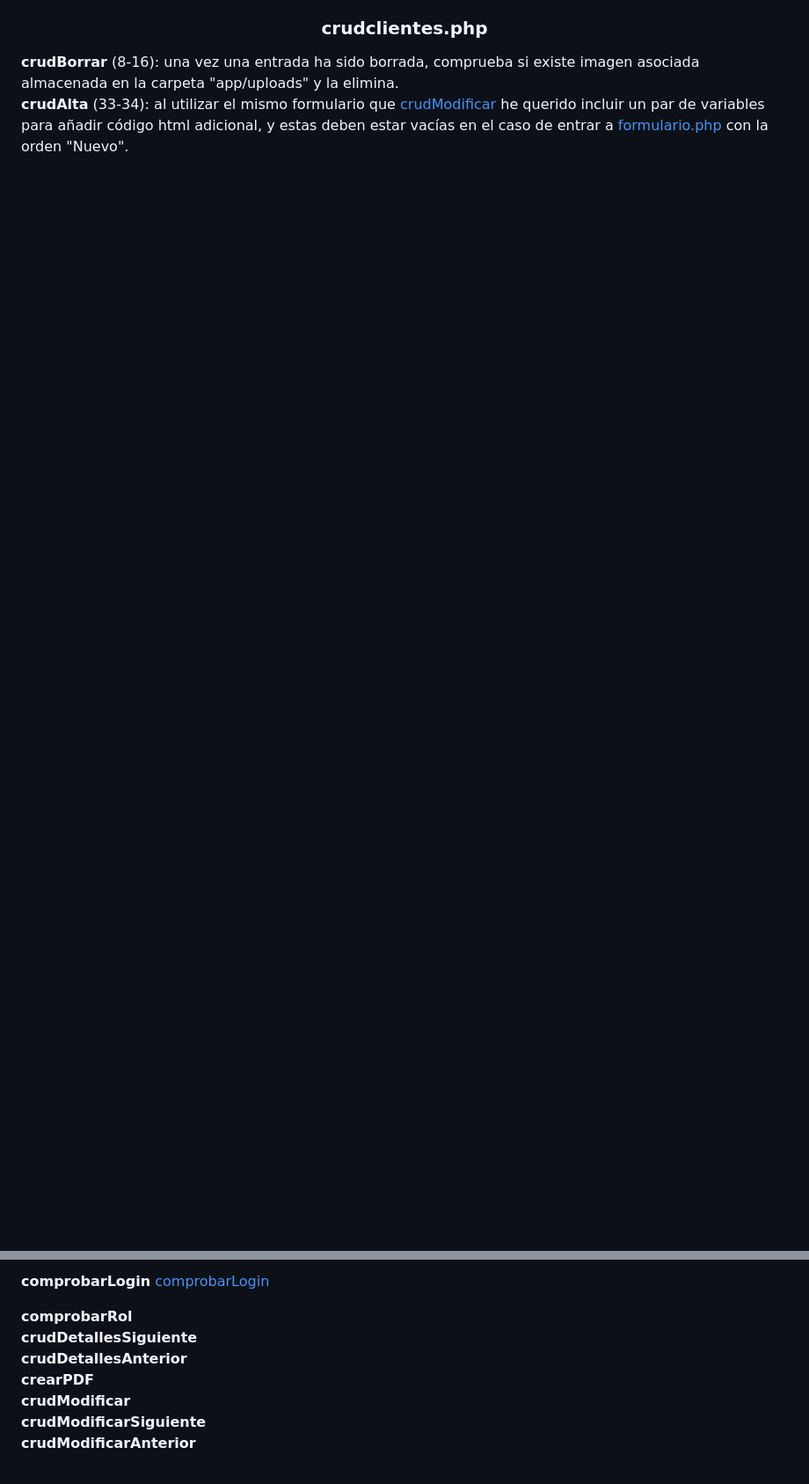
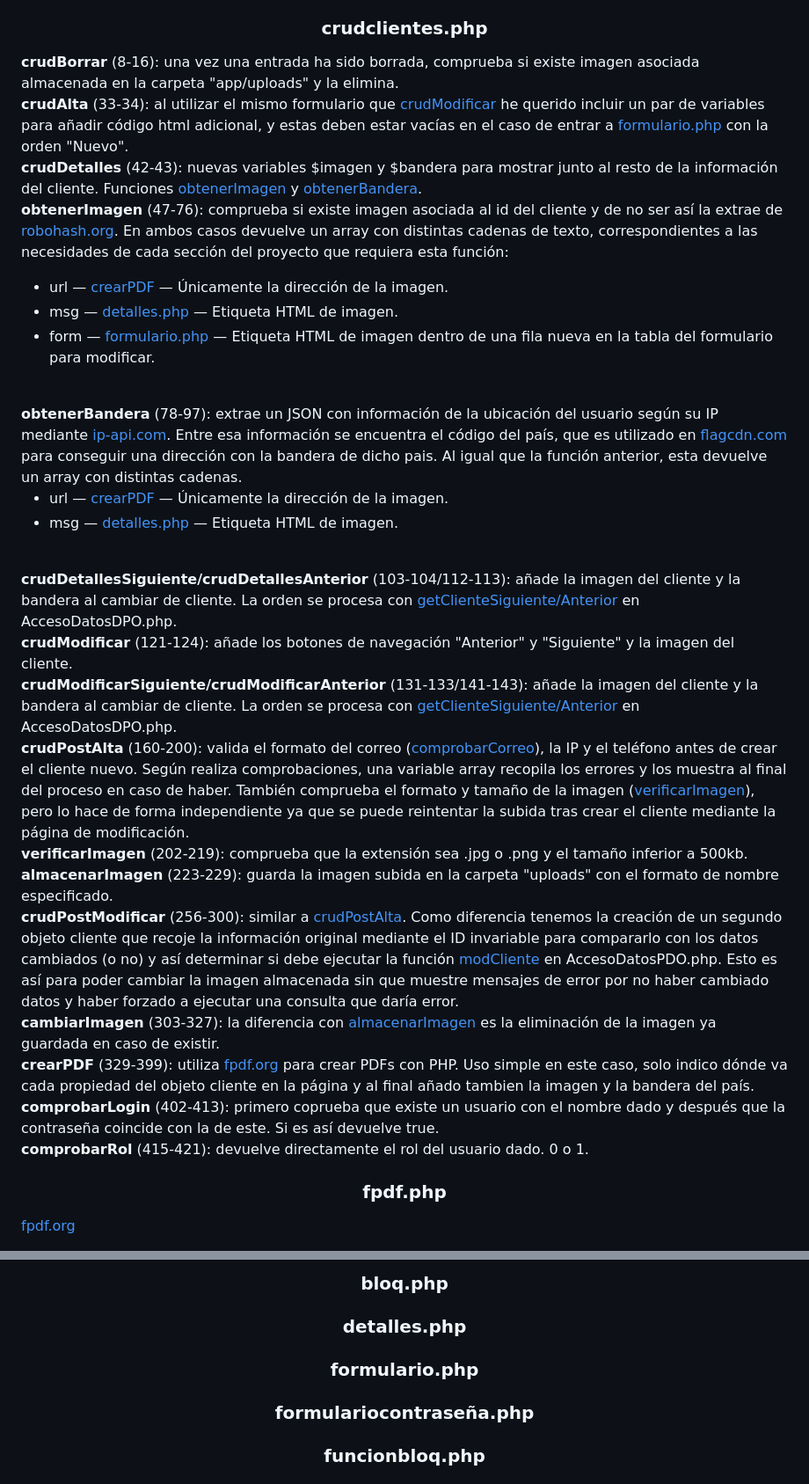
Before and after one commit to angeluis-gi/proyecto_php_2024, a Markdown page: README.md, 2 parts joined by grey strips. Shown at 88% size. GitHub-like rendering; blank space fills up the shorter version.

```diff
--- a/README.md
+++ b/README.md
@@ -39,3 +38,45 @@
 <b>crudBorrar</b> (8-16): una vez una entrada ha sido borrada, comprueba si existe imagen asociada almacenada en la carpeta "app/uploads" y la elimina.
 <br>
 <b>crudAlta</b> (33-34): al utilizar el mismo formulario que <a href="#crudModificar">crudModificar</a> he querido incluir un par de variables para añadir código html adicional, y estas deben estar vacías en el caso de entrar a <a href="#formulario.php">formulario.php</a> con la orden "Nuevo".
+<br>
+<b id="crudDetalles">crudDetalles</b> (42-43): nuevas variables $imagen y $bandera para mostrar junto al resto de la información del cliente. Funciones <a href="#obtenerImagen">obtenerImagen</a> y <a href="#obtenerBandera">obtenerBandera</a>.
+<br>
+<b id="obtenerImagen">obtenerImagen</b> (47-76): comprueba si existe imagen asociada al id del cliente y de no ser así la extrae de <a href="https://robohash.org/">robohash.org</a>. En ambos casos devuelve un array con distintas cadenas de texto, correspondientes a las necesidades de cada sección del proyecto que requiera esta función:
+<ul>
+<li>url — <a href="#crearPDF">crearPDF</a> — Únicamente la dirección de la imagen.</li>
+<li>msg — <a href="#detalles.php">detalles.php</a> — Etiqueta HTML de imagen.</li>
+<li>form — <a href="#formulario.php">formulario.php</a> — Etiqueta HTML de imagen dentro de una fila nueva en la tabla del formulario para modificar.</li>
+</ul>
+<br>
+<b id="obtenerBandera">obtenerBandera</b> (78-97): extrae un JSON con información de la ubicación del usuario según su IP mediante <a href="http://ip-api.com">ip-api.com</a>. Entre esa información se encuentra el código del país, que es utilizado en <a href="https://flagcdn.com">flagcdn.com</a> para conseguir una dirección con la bandera de dicho pais. Al igual que la función anterior, esta devuelve un array con distintas cadenas.
+<ul>
+<li>url — <a href="#crearPDF">crearPDF</a> — Únicamente la dirección de la imagen.</li>
+<li>msg — <a href="#detalles.php">detalles.php</a> — Etiqueta HTML de imagen.</li>
+</ul>
+<br>
+<b id="crudDetallesSiguiente-Anterior">crudDetallesSiguiente/crudDetallesAnterior</b> (103-104/112-113): añade la imagen del cliente y la bandera al cambiar de cliente. La orden se procesa con <a href="#getClienteSiguiente-Anterior">getClienteSiguiente/Anterior</a> en AccesoDatosDPO.php.
+<br>
+<b id="crudModificar">crudModificar</b> (121-124): añade los botones de navegación "Anterior" y "Siguiente" y la imagen del cliente.
+<br>
+<b id="crudModificarSiguiente-Anterior">crudModificarSiguiente/crudModificarAnterior</b> (131-133/141-143): añade la imagen del cliente y la bandera al cambiar de cliente. La orden se procesa con <a href="#getClienteSiguiente-Anterior">getClienteSiguiente/Anterior</a> en AccesoDatosDPO.php.
+<br>
+<b id="crudPostAlta">crudPostAlta</b> (160-200): valida el formato del correo (<a href="#comprobarCorreo">comprobarCorreo</a>), la IP y el teléfono antes de crear el cliente nuevo. Según realiza comprobaciones, una variable array recopila los errores y los muestra al final del proceso en caso de haber. También comprueba el formato y tamaño de la imagen (<a href="#verificarImagen">verificarImagen</a>), pero lo hace de forma independiente ya que se puede reintentar la subida tras crear el cliente mediante la página de modificación.
+<br>
+<b id="verificarImagen">verificarImagen</b> (202-219): comprueba que la extensión sea .jpg o .png y el tamaño inferior a 500kb.
+<br>
+<b id="almacenarImagen">almacenarImagen</b> (223-229): guarda la imagen subida en la carpeta "uploads" con el formato de nombre especificado.
+<br>
+<b id="crudPostModificar">crudPostModificar</b> (256-300): similar a <a href="#crudPostAlta">crudPostAlta</a>. Como diferencia tenemos la creación de un segundo objeto cliente que recoje la información original mediante el ID invariable para compararlo con los datos cambiados (o no) y así determinar si debe ejecutar la función <a href="#modCliente">modCliente</a> en AccesoDatosPDO.php. Esto es así para poder cambiar la imagen almacenada sin que muestre mensajes de error por no haber cambiado datos y haber forzado a ejecutar una consulta que daría error.
+<br>
+<b id="cambiarImagen">cambiarImagen</b> (303-327): la diferencia con <a href="#almacenarImagen">almacenarImagen</a> es la eliminación de la imagen ya guardada en caso de existir.
+<br>
+<b id="crearPDF">crearPDF</b> (329-399): utiliza <a href="http://www.fpdf.org/">fpdf.org</a> para crear PDFs con PHP. Uso simple en este caso, solo indico dónde va cada propiedad del objeto cliente en la página y al final añado tambien la imagen y la bandera del país.
+<br>
+<b id="comprobarLogin">comprobarLogin</b> (402-413): primero coprueba que existe un usuario con el nombre dado y después que la contraseña coincide con la de este. Si es así devuelve true.
+<br>
+<b id="comprobarRol">comprobarRol</b> (415-421): devuelve directamente el rol del usuario dado. 0 o 1.
+<br>
+</p>
+<h3 align="center" id="fpdf.php">fpdf.php</h3>
+<p align="left"><a href="http://www.fpdf.org/">fpdf.org</a></p>
+
@@ -44,17 +90,21 @@
 
-<b id="comprobarLogin">comprobarLogin</b>
-<a href="#comprobarLogin">comprobarLogin</a>
+<h3 align="center" id="bloq.php">bloq.php</h3>
+<p align="left">
+</p>
 
-<b id="comprobarRol">comprobarRol</b>
-<br>
-<b id="crudDetallesSiguiente">crudDetallesSiguiente</b>
-<br>
-<b id="crudDetallesAnterior">crudDetallesAnterior</b>
-<br>
-<b id="crearPDF">crearPDF</b>
-<br>
-<b id="crudModificar">crudModificar</b>
-<br>
-<b id="crudModificarSiguiente">crudModificarSiguiente</b>
-<br>
-<b id="crudModificarAnterior">crudModificarAnterior</b>
+<h3 align="center" id="detalles.php">detalles.php</h3>
+<p align="left">
+</p>
+
+<h3 align="center" id="formulario.php">formulario.php</h3>
+<p align="left">
+</p>
+
+<h3 align="center" id="formulariocontraseña.php">formulariocontraseña.php</h3>
+<p align="left">
+</p>
+
+<h3 align="center" id="funcionbloq.php">funcionbloq.php</h3>
+<p align="left">
+</p>
+
```
Also changed, not shown: other parts of README.md (+18 -11 lines).
